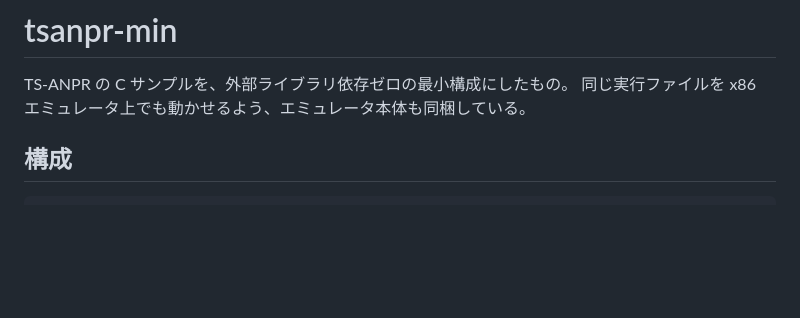
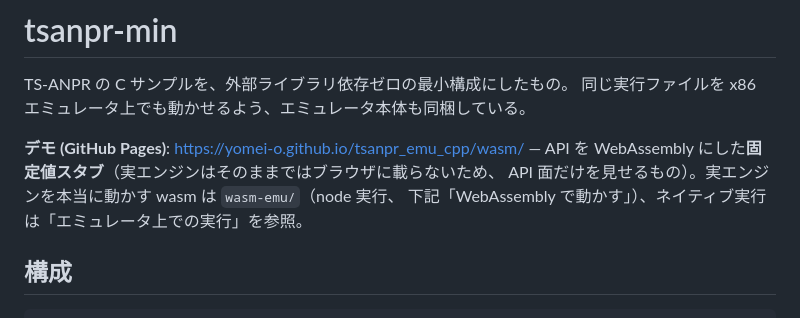
Before and after one commit to yomei-o/tsanpr_emu_cpp, a Markdown page: readme.md, the part around the change. Drawn GitHub-style; blank space fills up the shorter version.

Commit message:
readme: link the GitHub Pages demo
<https://yomei-o.github.io/tsanpr_emu_cpp/wasm/> - the fixed-value WASM stub the
page already is (honestly labelled), with a pointer to wasm-emu/ for the real
engine in wasm and to the native run for the full thing.

Co-Authored-By: Claude Opus 5 (1M context) <noreply@anthropic.com>

```diff
--- a/readme.md
+++ b/readme.md
@@ -2,6 +2,11 @@
 
 TS-ANPR の C サンプルを、外部ライブラリ依存ゼロの最小構成にしたもの。
 同じ実行ファイルを x86 エミュレータ上でも動かせるよう、エミュレータ本体も同梱している。
+
+**デモ (GitHub Pages)**: <https://yomei-o.github.io/tsanpr_emu_cpp/wasm/> — API を
+WebAssembly にした**固定値スタブ**（実エンジンはそのままではブラウザに載らないため、
+API 面だけを見せるもの）。実エンジンを本当に動かす wasm は `wasm-emu/`（node 実行、
+下記「WebAssembly で動かす」）、ネイティブ実行は「エミュレータ上での実行」を参照。
 
 ## 構成
 
```
